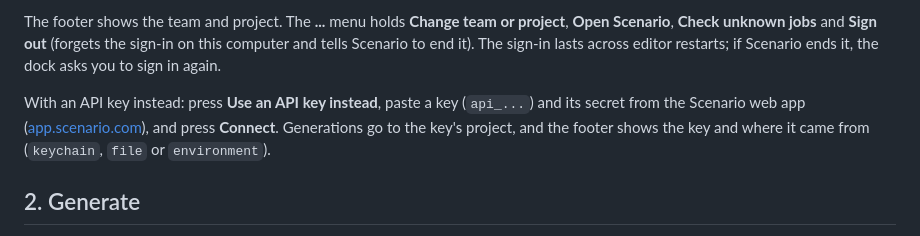
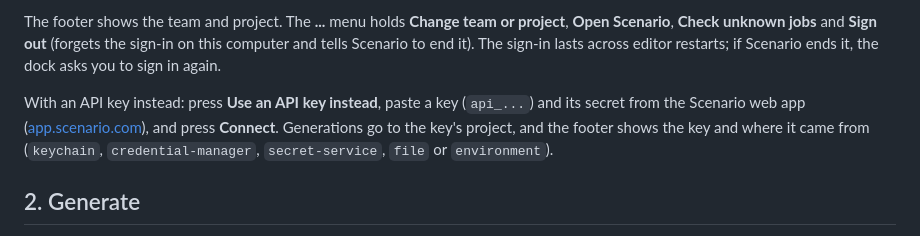
Before and after one commit to scenario-labs/godot-plugin, a Markdown page: docs/USER_GUIDE.md, the part around the change. Drawn GitHub-style.

```diff
--- a/docs/USER_GUIDE.md
+++ b/docs/USER_GUIDE.md
@@ -10,7 +10,7 @@ Version 0.2.1. For installation see the [README](../README.md). <!-- x-release-p
 
 The footer shows the team and project. The **...** menu holds **Change team or project**, **Open Scenario**, **Check unknown jobs** and **Sign out** (forgets the sign-in on this computer and tells Scenario to end it). The sign-in lasts across editor restarts; if Scenario ends it, the dock asks you to sign in again.
 
-With an API key instead: press **Use an API key instead**, paste a key (`api_...`) and its secret from the Scenario web app ([app.scenario.com](https://app.scenario.com)), and press **Connect**. Generations go to the key's project, and the footer shows the key and where it came from (`keychain`, `file` or `environment`).
+With an API key instead: press **Use an API key instead**, paste a key (`api_...`) and its secret from the Scenario web app ([app.scenario.com](https://app.scenario.com)), and press **Connect**. Generations go to the key's project, and the footer shows the key and where it came from (`keychain`, `credential-manager`, `secret-service`, `file` or `environment`).
 
 ## 2. Generate
 
```
Also changed, not shown: AGENTS.md (+3 -2 lines), README.md (+2 -2 lines).
